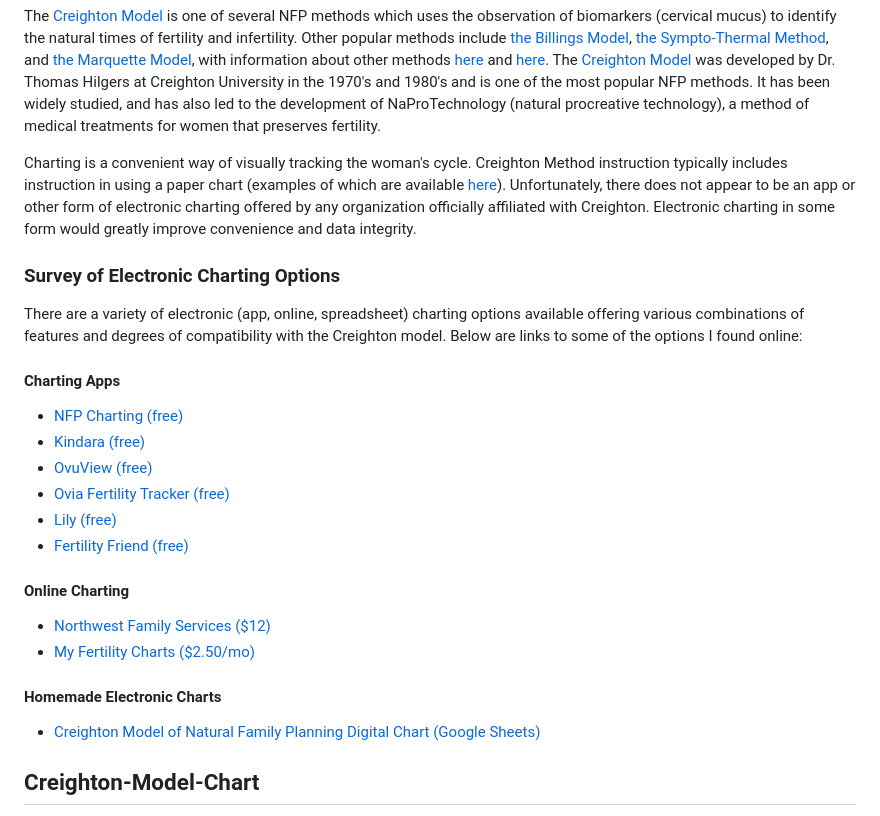
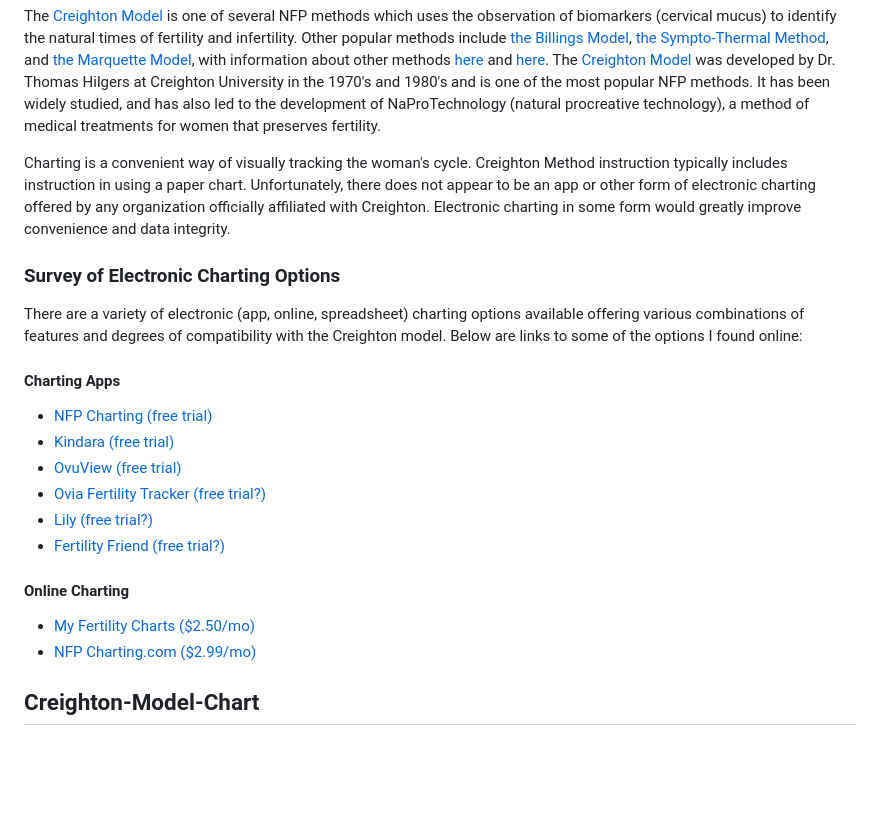
Before and after one commit to jgerber53/nfp-creighton-model-chart, a Markdown page: README.md, the part around the change. GitHub-like rendering; blank space fills up the shorter version.

Commit message:
Update README.md
fixed a few more links

```diff
--- a/README.md
+++ b/README.md
@@ -20,25 +20,22 @@ According to the [United States Conference of Catholic Bishops](http://www.usccb
 
 The [Creighton Model](http://www.creightonmodel.com) is one of several NFP methods which uses the observation of biomarkers (cervical mucus) to identify the natural times of fertility and infertility. Other popular methods include [the Billings Model](http://www.woomb.org/), [the Sympto-Thermal Method](https://sympto.org/data/manual_en_sympto.pdf), and [the Marquette Model](https://www.google.com/url?sa=t&source=web&rct=j&opi=89978449&url=https://www.marquette.edu/nursing/institute-natural-family-planning/model.php&ved=2ahUKEwicldq49LeMAxX7OjQIHZJPHyYQFnoECBUQAQ&usg=AOvVaw3K0vL5LtMjgsWN_18DftTG/), with information about other methods [here](http://www.usccb.org/issues-and-action/marriage-and-family/natural-family-planning/what-is-nfp/methods.cfm) and [here](http://verilymag.com/2016/12/how-to-chart-your-cycle-creighton-billings-two-day-sympto-thermal-marquette-lactational). The [Creighton Model](http://www.unleashingthepower.info/PDFs/IA_IntroCrMS.pdf) was developed by Dr. Thomas Hilgers at Creighton University in the 1970's and 1980's and is one of the most popular NFP methods. It has been widely studied, and has also led to the development of NaProTechnology (natural procreative technology), a method of medical treatments for women that preserves fertility.
 
-Charting is a convenient way of visually tracking the woman's cycle. Creighton Method instruction typically includes instruction in using a paper chart (examples of which are available [here](http://www.creightonmodel.com/background.htm)). Unfortunately, there does not appear to be an app or other form of electronic charting offered by any organization officially affiliated with Creighton. Electronic charting in some form would greatly improve convenience and data integrity.
+Charting is a convenient way of visually tracking the woman's cycle. Creighton Method instruction typically includes instruction in using a paper chart. Unfortunately, there does not appear to be an app or other form of electronic charting offered by any organization officially affiliated with Creighton. Electronic charting in some form would greatly improve convenience and data integrity.
 
 ### Survey of Electronic Charting Options
 There are a variety of electronic (app, online, spreadsheet) charting options available offering various combinations of features and degrees of compatibility with the Creighton model. Below are links to some of the options I found online:
 
 #### Charting Apps
-* [NFP Charting (free)](https://itunes.apple.com/us/app/nfp-charting/id300767738?mt=8)
-* [Kindara (free)](https://www.kindara.com/)
-* [OvuView (free)](https://play.google.com/store/apps/details?id=com.sleekbit.ovuview&hl=en)
-* [Ovia Fertility Tracker (free)](https://itunes.apple.com/us/app/ovia-fertility-tracker-ovulation-calculator/id570244389?mt=8)
-* [Lily (free)](http://whimsicallily.com/lily/appstore.php)
-* [Fertility Friend (free)](https://itunes.apple.com/app/apple-store/id443919067?mt=8)
+* [NFP Charting (free trial)](https://itunes.apple.com/us/app/nfp-charting/id300767738?mt=8)
+* [Kindara (free trial)](https://www.kindara.com/)
+* [OvuView (free trial)](https://play.google.com/store/apps/details?id=com.sleekbit.ovuview&hl=en)
+* [Ovia Fertility Tracker (free trial?)](https://itunes.apple.com/us/app/ovia-fertility-tracker-ovulation-calculator/id570244389?mt=8)
+* [Lily (free trial?)](http://whimsicallily.com/lily/appstore.php)
+* [Fertility Friend (free trial?)](https://itunes.apple.com/app/apple-store/id443919067?mt=8)
 
 #### Online Charting
-* [Northwest Family Services ($12)](http://www.nwfs.org/natural-family-planning/online-charting)
 * [My Fertility Charts ($2.50/mo)](http://www.myfertilitycharts.com/)
-
-#### Homemade Electronic Charts
-* [Creighton Model of Natural Family Planning Digital Chart (Google Sheets)](http://nfpandme.blogspot.com/2012/03/good-bye-paper-charts.html)
+* [NFP Charting.com ($2.99/mo)](https://www.nfpcharting.com/index.php)
 
 ## Creighton-Model-Chart
 Finding nothing that meets our needs above, and wanting to make something simple in Python, I generated these scripts. This provides a simple way of visualizing biomarker observations.
```
